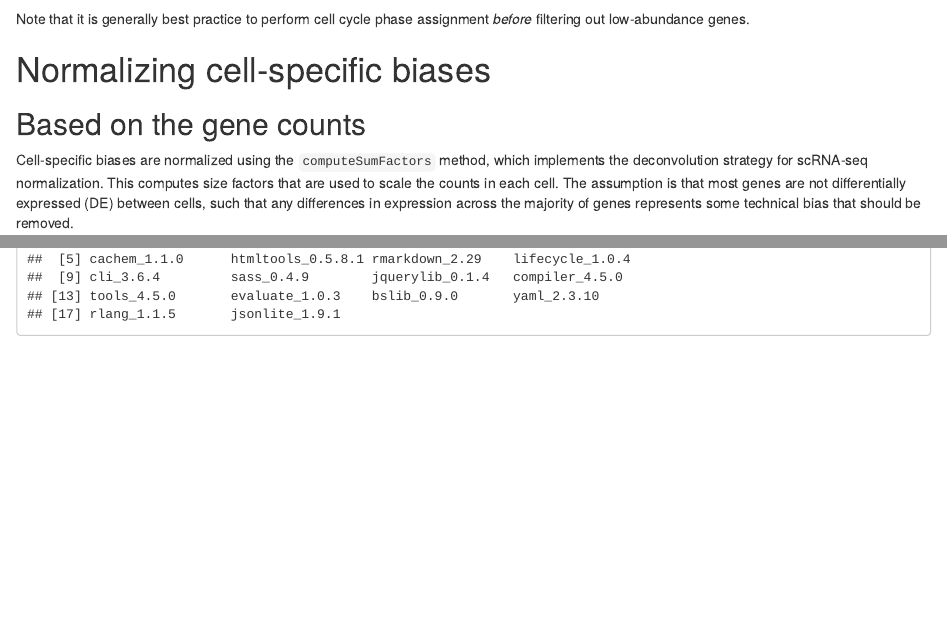
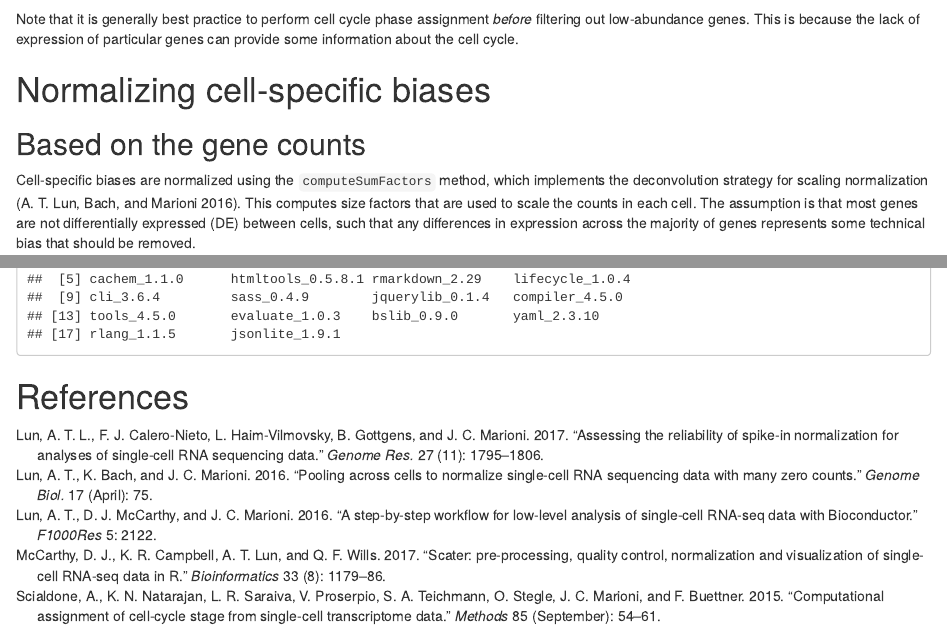
Before and after one commit to MarioniLab/scran, an R Markdown document (vignettes/scran.Rmd): the page in a window 1100 px wide, from 1930 px down before the commit and from 1910 px down after it, so that both start at the same text, and a second part further down, joined at a grey line. Rendered offline with R 4.5, knitr and Pandoc, with nearby package versions; drawn as R Markdown's standard HTML page in place of the format the file asks for; some code elsewhere in the file could not run offline.

Commit message:
Added citations to vignette, fixed links to simpleSingleCell.

````diff
--- /dev/null
+++ b/vignettes/ref.bib
@@ -0,0 +1,50 @@
+@Article{scialdone2015computational,
+    Author="Scialdone, A.  and Natarajan, K. N.  and Saraiva, L. R.  and Proserpio, V.  and Teichmann, S. A.  and Stegle, O.  and Marioni, J. C.  and Buettner, F. ",
+    Title="{{C}omputational assignment of cell-cycle stage from single-cell transcriptome data}",
+    Journal="Methods",
+    Year="2015",
+    Volume="85",
+    Pages="54--61",
+    Month="Sep"
+}
+
+@Article{lun2016pooling,
+    Author="Lun, A. T.  and Bach, K.  and Marioni, J. C. ",
+    Title="{{P}ooling across cells to normalize single-cell {R}{N}{A} sequencing data with many zero counts}",
+    Journal="Genome Biol.",
+    Year="2016",
+    Volume="17",
+    Pages="75",
+    Month="Apr"
+}
+
+@Article{lun2017assessing,
+    Author="Lun, A. T. L.  and Calero-Nieto, F. J.  and Haim-Vilmovsky, L.  and Gottgens, B.  and Marioni, J. C. ",
+    Title="{{A}ssessing the reliability of spike-in normalization for analyses of single-cell {R}{N}{A} sequencing data}",
+    Journal="Genome Res.",
+    Year="2017",
+    Volume="27",
+    Number="11",
+    Pages="1795--1806",
+    Month="Nov"
+}
+
+@Article{mccarthy2017scater,
+    Author="McCarthy, D. J.  and Campbell, K. R.  and Lun, A. T.  and Wills, Q. F. ",
+    Title="{{S}cater: pre-processing, quality control, normalization and visualization of single-cell {R}{N}{A}-seq data in {R}}",
+    Journal="Bioinformatics",
+    Year="2017",
+    Volume="33",
+    Number="8",
+    Pages="1179--1186",
+    Month="Apr"
+}
+
+@Article{lun2016step,
+   Author="Lun, A. T.  and McCarthy, D. J.  and Marioni, J. C. ",
+   Title="{{A} step-by-step workflow for low-level analysis of single-cell {R}{N}{A}-seq data with {B}ioconductor}",
+   Journal="F1000Res",
+   Year="2016",
+   Volume="5",
+   Pages="2122"
+}
--- a/vignettes/scran.Rmd
+++ b/vignettes/scran.Rmd
@@ -8,6 +8,7 @@ output:
   BiocStyle::html_document:
     toc_float: true
 package: scran
+bibliography: ref.bib
 vignette: >
   %\VignetteIndexEntry{Using scran to analyze scRNA-seq data}
   %\VignetteEngine{knitr::rmarkdown}
@@ -116,12 +117,13 @@ table(assigned$phases)
 ```
 
 Note that it is generally best practice to perform cell cycle phase assignment _before_ filtering out low-abundance genes.
+This is because the lack of expression of particular genes can provide some information about the cell cycle.
 
 # Normalizing cell-specific biases
 
 ## Based on the gene counts
 
-Cell-specific biases are normalized using the `computeSumFactors` method, which implements the deconvolution strategy for scRNA-seq normalization.
+Cell-specific biases are normalized using the `computeSumFactors` method, which implements the deconvolution strategy for scaling normalization [@lun2016pooling].
 This computes size factors that are used to scale the counts in each cell.
 The assumption is that most genes are not differentially expressed (DE) between cells, such that any differences in expression across the majority of genes represents some technical bias that should be removed.
 
@@ -300,3 +301,5 @@ Further information can be obtained by examining the documentation for each func
 ```{r}
 sessionInfo()
 ```
+
+# References
````
Also changed, not shown: vignettes/scran.Rmd (15 more changed lines).
